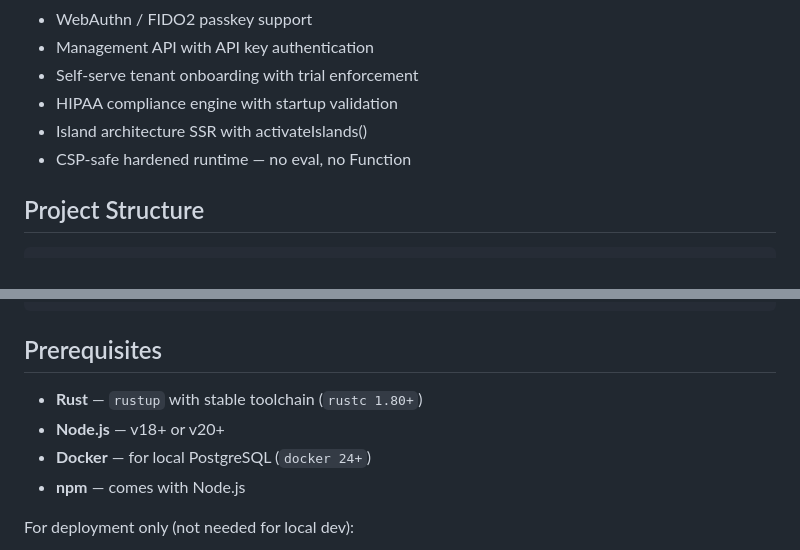
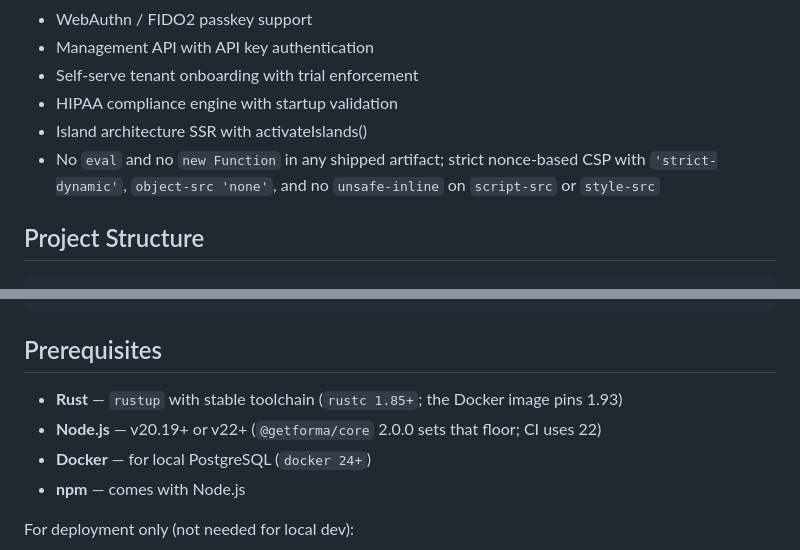
Before and after one commit to getforma-dev/gatewasm, a Markdown page: README.md, 2 parts joined by grey strips. Drawn GitHub-style.

Commit message:
docs: correct the security and toolchain claims in the README
The runtime claim advertised a mitigation the project did not use — there is
no hardened runtime here and no HTML runtime is loaded at all. What is true,
and now true by construction rather than by accident of module boundaries, is
that no shipped artifact contains eval or new Function, and that the CSP is
nonce-based with no unsafe-inline on script-src or style-src.

The toolchain floors were also stale: rustc 1.80 against a rust:1.93 image and
a 1.85 MSRV in forma-server 0.2.0, and Node v18 which is both EOL and below
the v20.19 floor core 2.0.0 sets.

```diff
--- a/README.md
+++ b/README.md
@@ -13,7 +13,7 @@ Multi-tenant authentication platform built on [Forma](https://github.com/getform
 - Self-serve tenant onboarding with trial enforcement
 - HIPAA compliance engine with startup validation
 - Island architecture SSR with activateIslands()
-- CSP-safe hardened runtime — no eval, no Function
+- No `eval` and no `new Function` in any shipped artifact; strict nonce-based CSP with `'strict-dynamic'`, `object-src 'none'`, and no `unsafe-inline` on `script-src` or `style-src`
 
 ## Project Structure
 
@@ -30,8 +30,8 @@ gatewasm/
 
 ## Prerequisites
 
-- **Rust** — `rustup` with stable toolchain (`rustc 1.80+`)
-- **Node.js** — v18+ or v20+
+- **Rust** — `rustup` with stable toolchain (`rustc 1.85+`; the Docker image pins 1.93)
+- **Node.js** — v20.19+ or v22+ (`@getforma/core` 2.0.0 sets that floor; CI uses 22)
 - **Docker** — for local PostgreSQL (`docker 24+`)
 - **npm** — comes with Node.js
 
```
